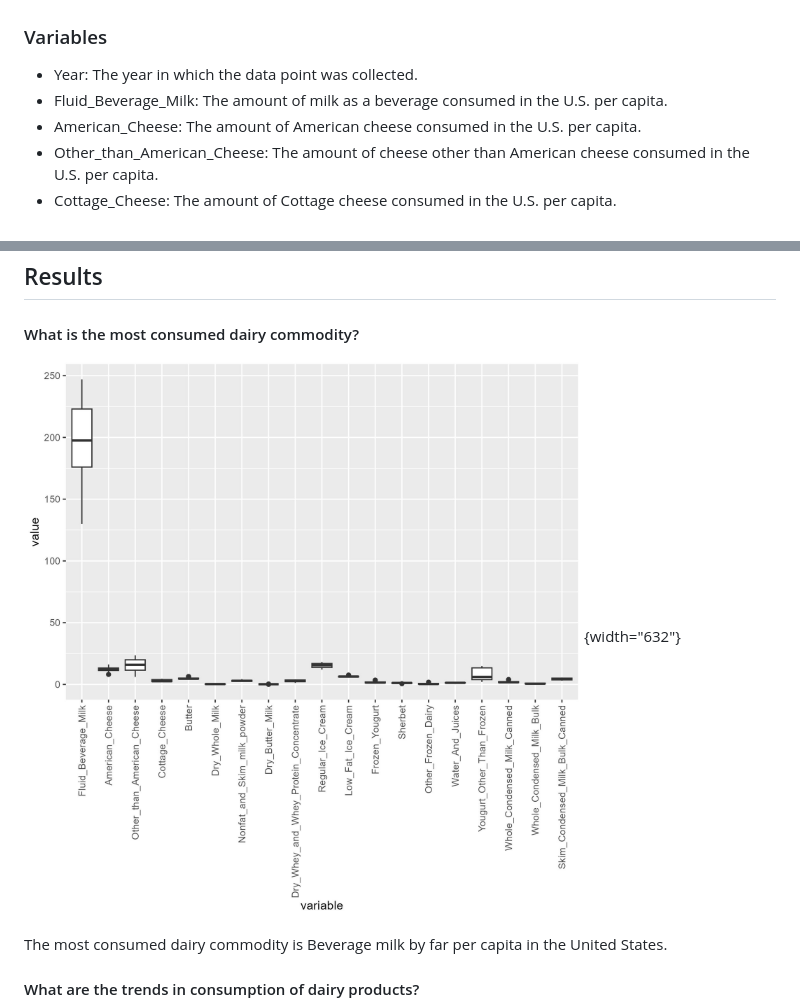
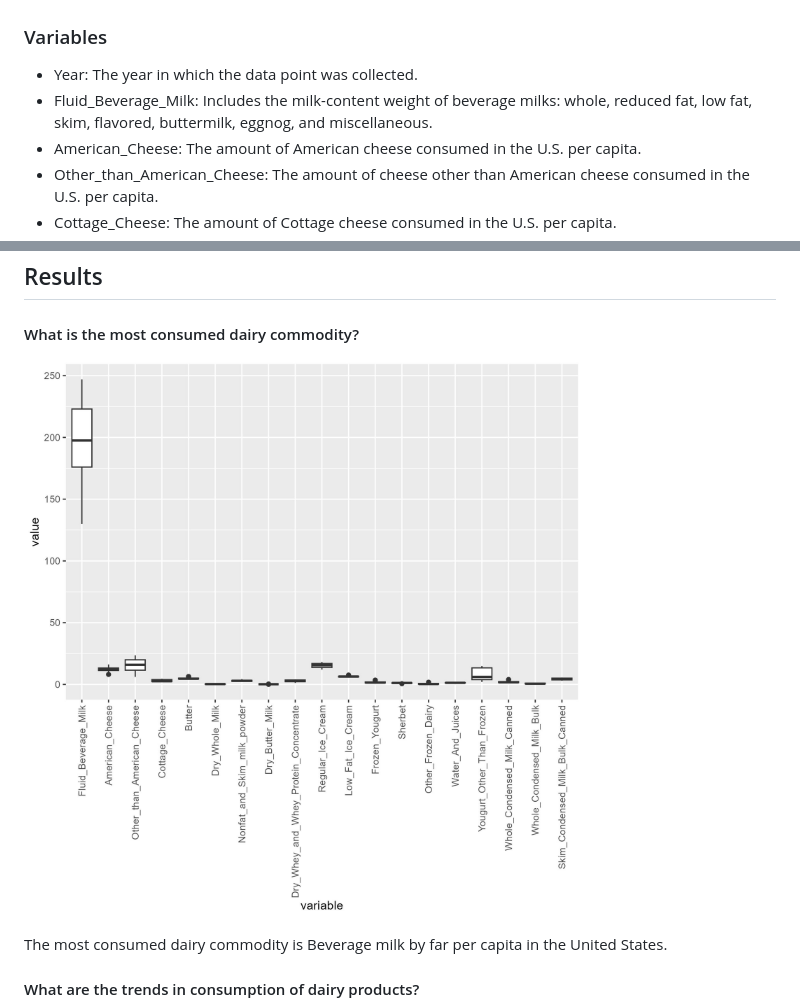
Before and after one commit to AidanBobholz/DS202_Final_Group_16, a Markdown page: README.md, 2 parts joined by grey strips. GitHub-like rendering.

Commit message:
Aidan Bobholz

```diff
--- a/README.md
+++ b/README.md
@@ -40,7 +40,7 @@ dataset <- read.csv("pcconsp_1_csv.csv")
 ### Variables
 
 -   Year: The year in which the data point was collected.
--   Fluid_Beverage_Milk: The amount of milk as a beverage consumed in the U.S. per capita.
+-   Fluid_Beverage_Milk: Includes the milk-content weight of beverage milks: whole, reduced fat, low fat, skim, flavored, buttermilk, eggnog, and miscellaneous.
 -   American_Cheese: The amount of American cheese consumed in the U.S. per capita.
 -   Other_than_American_Cheese: The amount of cheese other than American cheese consumed in the U.S. per capita.
 -   Cottage_Cheese: The amount of Cottage cheese consumed in the U.S. per capita.
@@ -66,7 +66,7 @@ dataset <- read.csv("pcconsp_1_csv.csv")
 
 #### What is the most consumed dairy commodity?
 
-![](sales_counts.jpeg){width="632"}
+![](sales_counts.jpeg)
 
 The most consumed dairy commodity is Beverage milk by far per capita in the United States.
 
```
